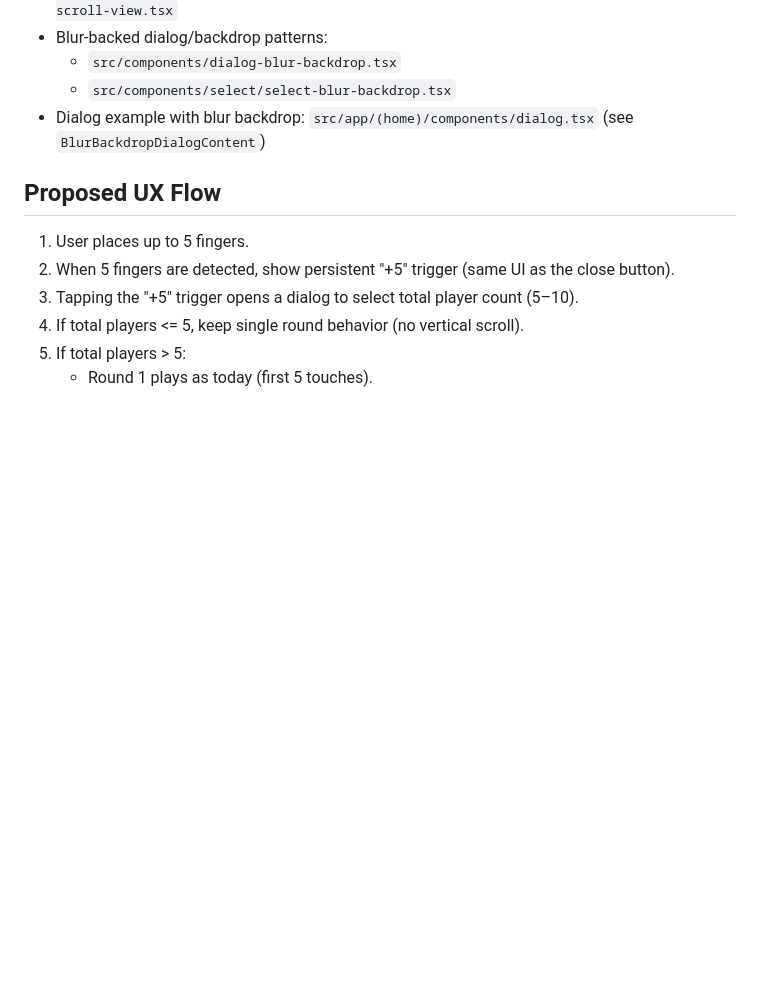
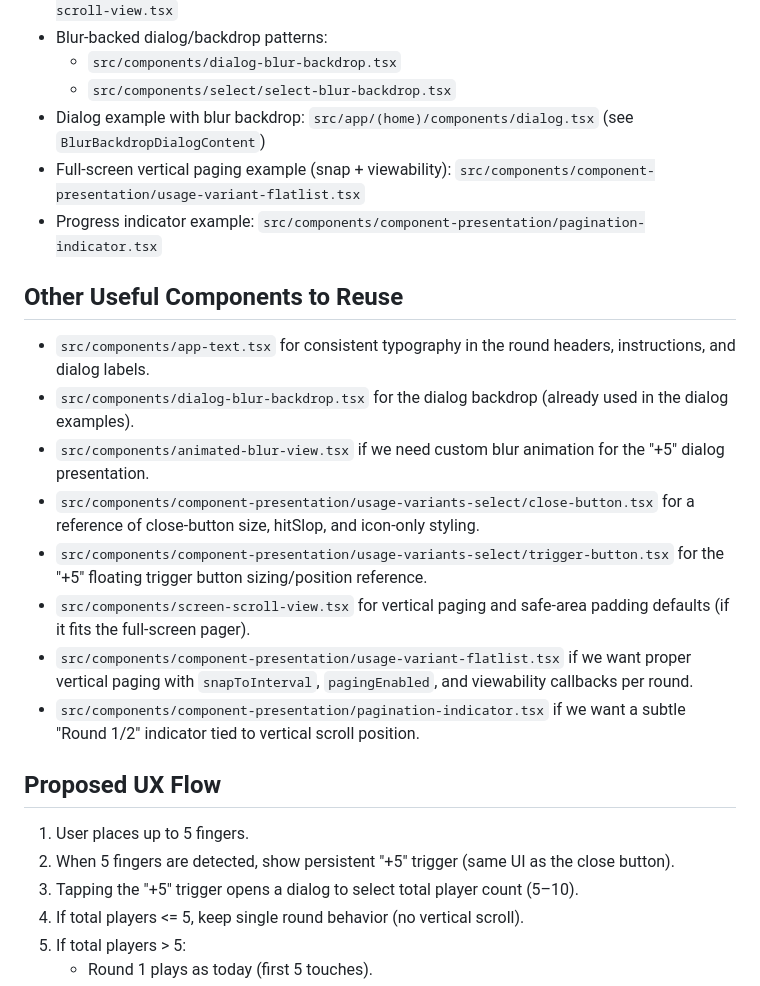
Before and after one commit to doncarlo5/chooseyourteam, a Markdown page: more-than-5-players-plan.md, the part around the change. Rendered like a GitHub page; blank space fills up the shorter version.

Commit message:
add component

```diff
--- a/more-than-5-players-plan.md
+++ b/more-than-5-players-plan.md
@@ -29,6 +29,30 @@ with clear progress, locked carry-over, and a vertical scroll between rounds.
   - `src/components/select/select-blur-backdrop.tsx`
 - Dialog example with blur backdrop:
   `src/app/(home)/components/dialog.tsx` (see `BlurBackdropDialogContent`)
+- Full-screen vertical paging example (snap + viewability):
+  `src/components/component-presentation/usage-variant-flatlist.tsx`
+- Progress indicator example:
+  `src/components/component-presentation/pagination-indicator.tsx`
+
+## Other Useful Components to Reuse
+
+- `src/components/app-text.tsx` for consistent typography in the round headers,
+  instructions, and dialog labels.
+- `src/components/dialog-blur-backdrop.tsx` for the dialog backdrop (already
+  used in the dialog examples).
+- `src/components/animated-blur-view.tsx` if we need custom blur animation for
+  the "+5" dialog presentation.
+- `src/components/component-presentation/usage-variants-select/close-button.tsx`
+  for a reference of close-button size, hitSlop, and icon-only styling.
+- `src/components/component-presentation/usage-variants-select/trigger-button.tsx`
+  for the "+5" floating trigger button sizing/position reference.
+- `src/components/screen-scroll-view.tsx` for vertical paging and safe-area
+  padding defaults (if it fits the full-screen pager).
+- `src/components/component-presentation/usage-variant-flatlist.tsx` if we want
+  proper vertical paging with `snapToInterval`, `pagingEnabled`, and viewability
+  callbacks per round.
+- `src/components/component-presentation/pagination-indicator.tsx` if we want a
+  subtle "Round 1/2" indicator tied to vertical scroll position.
 
 ## Proposed UX Flow
 
```
